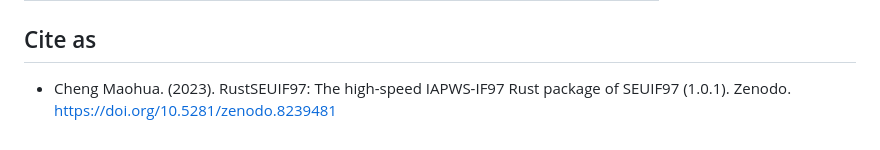
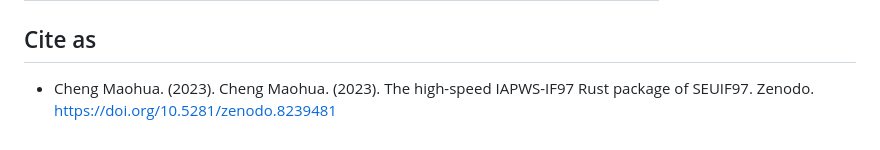
Before and after one commit to thermalogic/RustSEUIF97, a Markdown page: README.md, the part around the change. Drawn GitHub-style.

```diff
--- a/README.md
+++ b/README.md
@@ -231,4 +231,4 @@ print(f"p={p}, t={t} h={h:.3f} s={s:.3f}")
 
 ## Cite as
 
-* Cheng Maohua. (2023). RustSEUIF97: The high-speed IAPWS-IF97 Rust package of SEUIF97 (1.0.1). Zenodo. https://doi.org/10.5281/zenodo.8239481
+* Cheng Maohua. (2023). Cheng Maohua. (2023). The high-speed IAPWS-IF97 Rust package of SEUIF97. Zenodo. https://doi.org/10.5281/zenodo.8239481
```
